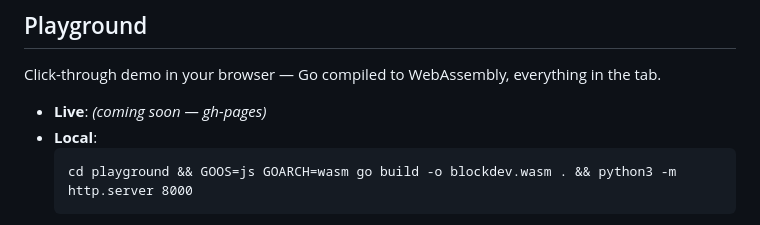
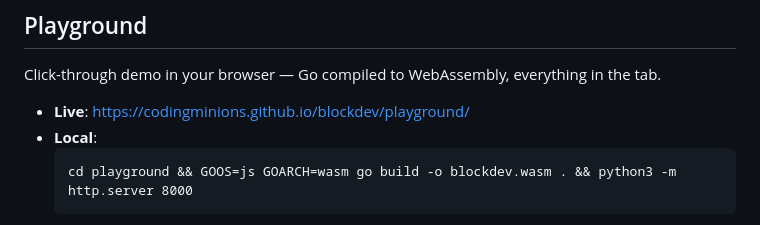
Before and after one commit to codingminions/blockdev, a Markdown page: README.md, the part around the change. Drawn GitHub-style.

Commit message:
Update live demo link in README

````diff
--- a/README.md
+++ b/README.md
@@ -92,7 +92,7 @@ CI runs `build` · `vet` · `gofmt` · `test -race` on every PR (Go 1.22 + 1.23
 
 Click-through demo in your browser — Go compiled to WebAssembly, everything in the tab.
 
-- **Live**: _(coming soon — gh-pages)_
+- **Live**: https://codingminions.github.io/blockdev/playground/
 - **Local**:
   ```
   cd playground && GOOS=js GOARCH=wasm go build -o blockdev.wasm . && python3 -m http.server 8000
````
